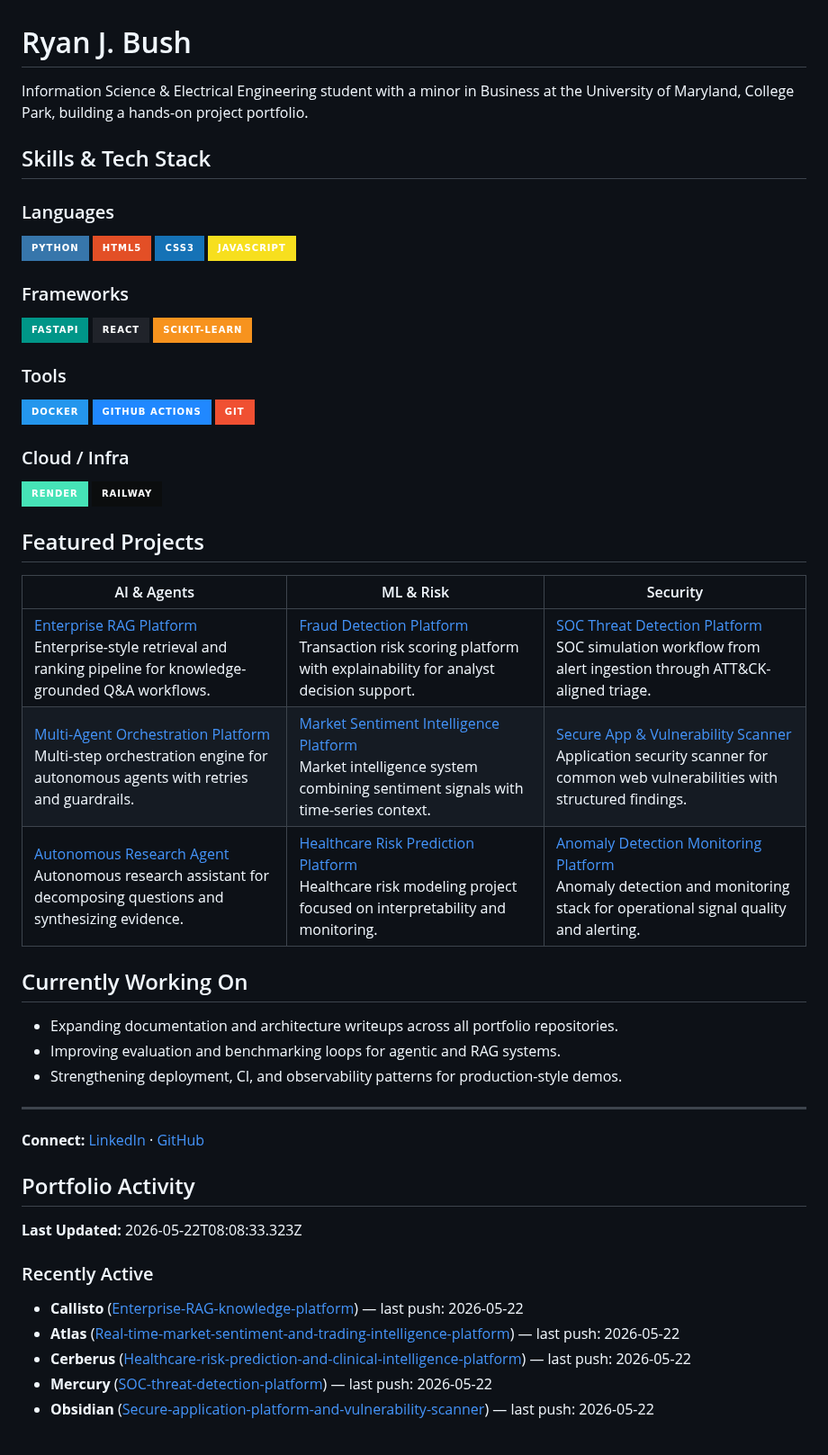
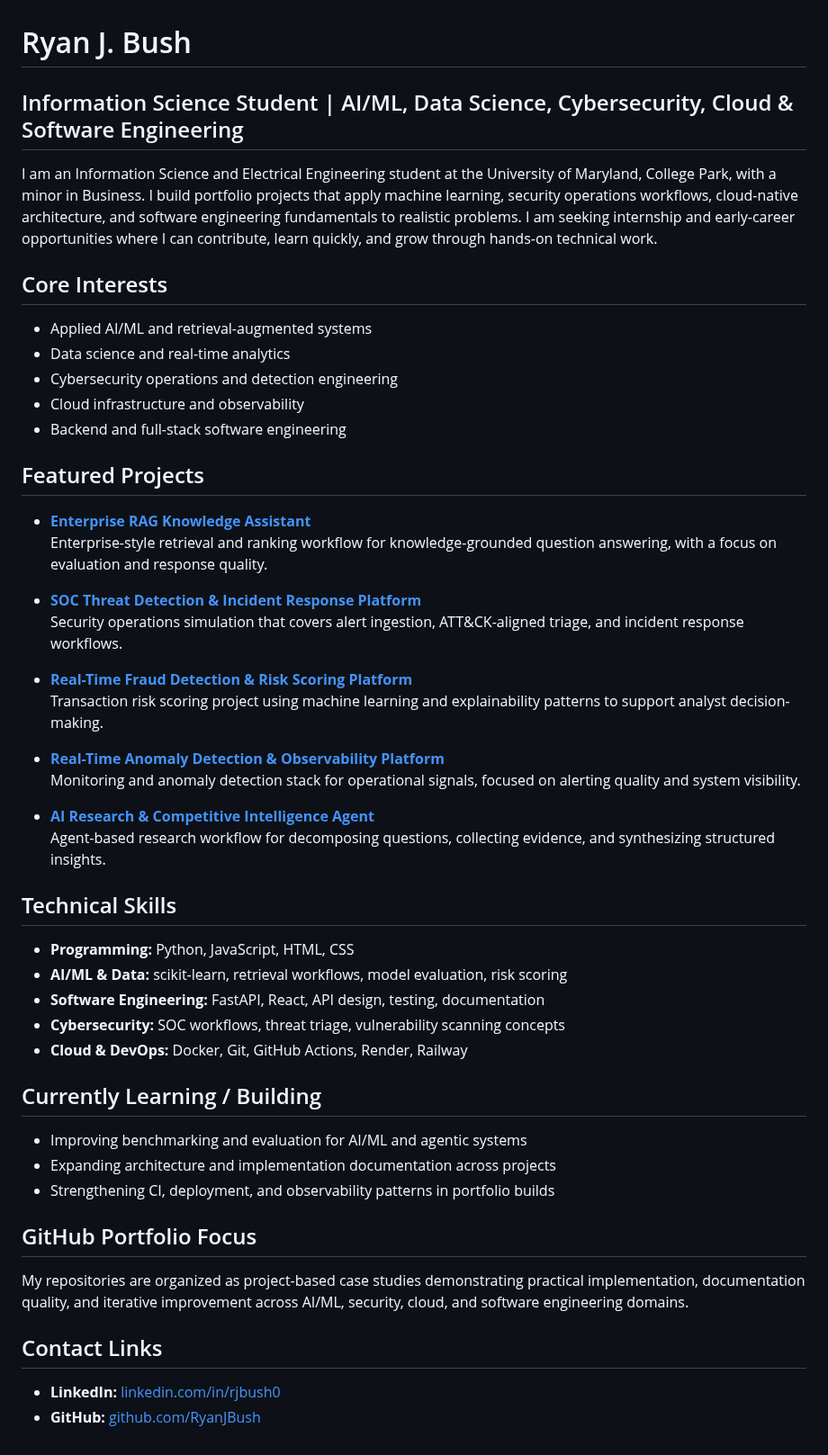
Before and after one commit to RyanJBush/RyanJBush, a Markdown page: README.md, the part around the change. Shown at 90% size. Rendered like a GitHub page; badges without logos.

Commit message:
Revise profile README for recruiter-ready student positioning

```diff
--- a/README.md
+++ b/README.md
@@ -1,57 +1,53 @@
 # Ryan J. Bush
 
-Information Science & Electrical Engineering student with a minor in Business at the University of Maryland, College Park, building a hands-on project portfolio.
+## Information Science Student | AI/ML, Data Science, Cybersecurity, Cloud & Software Engineering
 
-## Skills & Tech Stack
+I am an Information Science and Electrical Engineering student at the University of Maryland, College Park, with a minor in Business. I build portfolio projects that apply machine learning, security operations workflows, cloud-native architecture, and software engineering fundamentals to realistic problems. I am seeking internship and early-career opportunities where I can contribute, learn quickly, and grow through hands-on technical work.
 
-### Languages
-![Python](https://img.shields.io/badge/Python-3776AB?style=for-the-badge&logo=python&logoColor=white)
-![HTML5](https://img.shields.io/badge/HTML5-E34F26?style=for-the-badge&logo=html5&logoColor=white)
-![CSS3](https://img.shields.io/badge/CSS3-1572B6?style=for-the-badge&logo=css3&logoColor=white)
-![JavaScript](https://img.shields.io/badge/JavaScript-F7DF1E?style=for-the-badge&logo=javascript&logoColor=black)
+## Core Interests
 
-### Frameworks
-![FastAPI](https://img.shields.io/badge/FastAPI-009688?style=for-the-badge&logo=fastapi&logoColor=white)
-![React](https://img.shields.io/badge/React-20232A?style=for-the-badge&logo=react&logoColor=61DAFB)
-![scikit-learn](https://img.shields.io/badge/scikit--learn-F7931E?style=for-the-badge&logo=scikitlearn&logoColor=white)
-
-### Tools
-![Docker](https://img.shields.io/badge/Docker-2496ED?style=for-the-badge&logo=docker&logoColor=white)
-![GitHub Actions](https://img.shields.io/badge/GitHub_Actions-2088FF?style=for-the-badge&logo=githubactions&logoColor=white)
-![Git](https://img.shields.io/badge/Git-F05032?style=for-the-badge&logo=git&logoColor=white)
-
-### Cloud / Infra
-![Render](https://img.shields.io/badge/Render-46E3B7?style=for-the-badge&logo=render&logoColor=1A1A1A)
-![Railway](https://img.shields.io/badge/Railway-0B0D0E?style=for-the-badge&logo=railway&logoColor=white)
+- Applied AI/ML and retrieval-augmented systems
+- Data science and real-time analytics
+- Cybersecurity operations and detection engineering
+- Cloud infrastructure and observability
+- Backend and full-stack software engineering
 
 ## Featured Projects
 
-| AI & Agents | ML & Risk | Security |
-|---|---|---|
-| [Enterprise RAG Platform](https://github.com/RyanJBush/Enterprise-RAG-knowledge-platform)<br>Enterprise-style retrieval and ranking pipeline for knowledge-grounded Q&A workflows. | [Fraud Detection Platform](https://github.com/RyanJBush/Real-time-fraud-detection-platform)<br>Transaction risk scoring platform with explainability for analyst decision support. | [SOC Threat Detection Platform](https://github.com/RyanJBush/SOC-threat-detection-platform)<br>SOC simulation workflow from alert ingestion through ATT&CK-aligned triage. |
-| [Multi-Agent Orchestration Platform](https://github.com/RyanJBush/Multi-agent-workflow-orchestration-platform)<br>Multi-step orchestration engine for autonomous agents with retries and guardrails. | [Market Sentiment Intelligence Platform](https://github.com/RyanJBush/Real-time-market-sentiment-and-trading-intelligence-platform)<br>Market intelligence system combining sentiment signals with time-series context. | [Secure App & Vulnerability Scanner](https://github.com/RyanJBush/Secure-application-platform-and-vulnerability-scanner)<br>Application security scanner for common web vulnerabilities with structured findings. |
-| [Autonomous Research Agent](https://github.com/RyanJBush/Autonomous-research-and-intelligence-agent)<br>Autonomous research assistant for decomposing questions and synthesizing evidence. | [Healthcare Risk Prediction Platform](https://github.com/RyanJBush/Healthcare-risk-prediction-and-clinical-intelligence-platform)<br>Healthcare risk modeling project focused on interpretability and monitoring. | [Anomaly Detection Monitoring Platform](https://github.com/RyanJBush/Real-time-anomaly-detection-and-monitoring-platform)<br>Anomaly detection and monitoring stack for operational signal quality and alerting. |
+- **[Enterprise RAG Knowledge Assistant](https://github.com/RyanJBush/Enterprise-RAG-knowledge-platform)**
+  Enterprise-style retrieval and ranking workflow for knowledge-grounded question answering, with a focus on evaluation and response quality.
 
-## Currently Working On
+- **[SOC Threat Detection & Incident Response Platform](https://github.com/RyanJBush/SOC-threat-detection-platform)**
+  Security operations simulation that covers alert ingestion, ATT&CK-aligned triage, and incident response workflows.
 
-- Expanding documentation and architecture writeups across all portfolio repositories.
-- Improving evaluation and benchmarking loops for agentic and RAG systems.
-- Strengthening deployment, CI, and observability patterns for production-style demos.
+- **[Real-Time Fraud Detection & Risk Scoring Platform](https://github.com/RyanJBush/Real-time-fraud-detection-platform)**
+  Transaction risk scoring project using machine learning and explainability patterns to support analyst decision-making.
 
----
+- **[Real-Time Anomaly Detection & Observability Platform](https://github.com/RyanJBush/Real-time-anomaly-detection-and-monitoring-platform)**
+  Monitoring and anomaly detection stack for operational signals, focused on alerting quality and system visibility.
 
-**Connect:** [LinkedIn](https://www.linkedin.com/in/rjbush0/) · [GitHub](https://github.com/RyanJBush)
+- **[AI Research & Competitive Intelligence Agent](https://github.com/RyanJBush/Autonomous-research-and-intelligence-agent)**
+  Agent-based research workflow for decomposing questions, collecting evidence, and synthesizing structured insights.
 
-## Portfolio Activity
+## Technical Skills
 
-**Last Updated:** 2026-05-22T08:08:33.323Z
+- **Programming:** Python, JavaScript, HTML, CSS
+- **AI/ML & Data:** scikit-learn, retrieval workflows, model evaluation, risk scoring
+- **Software Engineering:** FastAPI, React, API design, testing, documentation
+- **Cybersecurity:** SOC workflows, threat triage, vulnerability scanning concepts
+- **Cloud & DevOps:** Docker, Git, GitHub Actions, Render, Railway
 
-### Recently Active
-- **Callisto** ([Enterprise-RAG-knowledge-platform](https://github.com/RyanJBush/Enterprise-RAG-knowledge-platform)) — last push: 2026-05-22
-- **Atlas** ([Real-time-market-sentiment-and-trading-intelligence-platform](https://github.com/RyanJBush/Real-time-market-sentiment-and-trading-intelligence-platform)) — last push: 2026-05-22
-- **Cerberus** ([Healthcare-risk-prediction-and-clinical-intelligence-platform](https://github.com/RyanJBush/Healthcare-risk-prediction-and-clinical-intelligence-platform)) — last push: 2026-05-22
-- **Mercury** ([SOC-threat-detection-platform](https://github.com/RyanJBush/SOC-threat-detection-platform)) — last push: 2026-05-22
-- **Obsidian** ([Secure-application-platform-and-vulnerability-scanner](https://github.com/RyanJBush/Secure-application-platform-and-vulnerability-scanner)) — last push: 2026-05-22
+## Currently Learning / Building
 
-<!-- README_ACTIVITY:START -->
-<!-- README_ACTIVITY:END -->
+- Improving benchmarking and evaluation for AI/ML and agentic systems
+- Expanding architecture and implementation documentation across projects
+- Strengthening CI, deployment, and observability patterns in portfolio builds
+
+## GitHub Portfolio Focus
+
+My repositories are organized as project-based case studies demonstrating practical implementation, documentation quality, and iterative improvement across AI/ML, security, cloud, and software engineering domains.
+
+## Contact Links
+
+- **LinkedIn:** [linkedin.com/in/rjbush0](https://www.linkedin.com/in/rjbush0/)
+- **GitHub:** [github.com/RyanJBush](https://github.com/RyanJBush)
```
